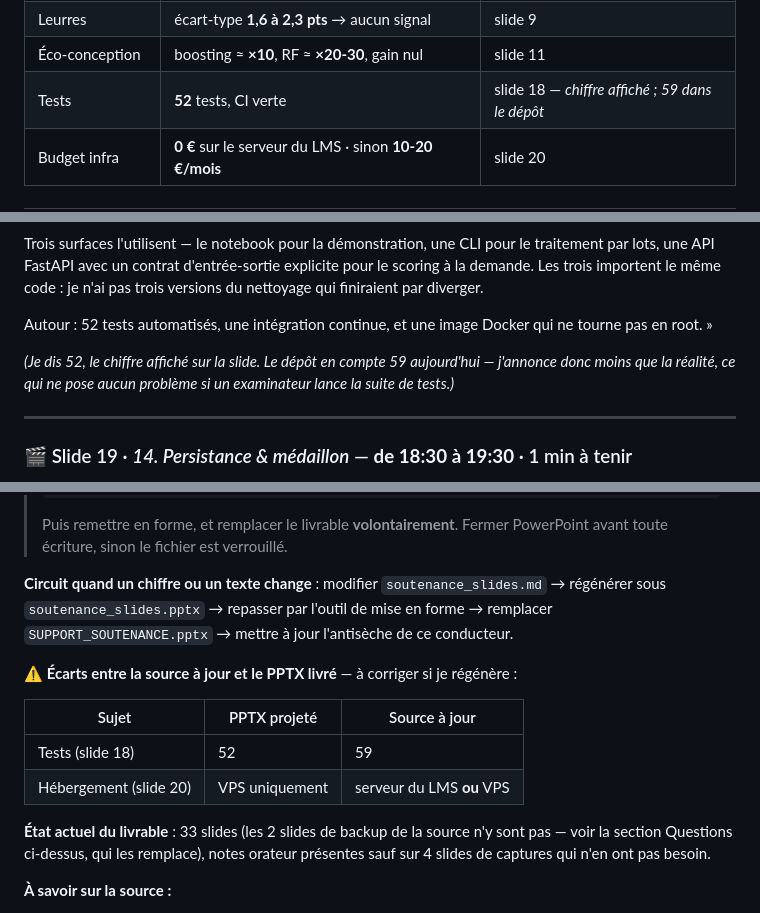
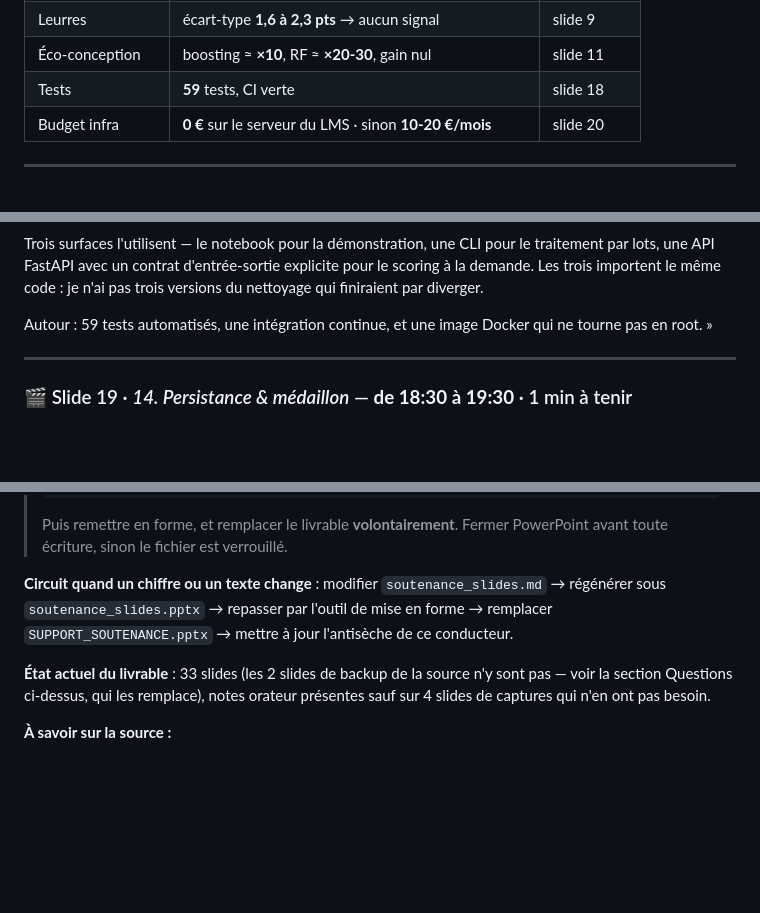
Before and after one commit to MichaeLab34/examen, a Markdown page: reports/SUPPORT_SOUTENANCE.md, 3 parts joined by grey strips. GitHub-like rendering; blank space fills up the shorter version.

Commit message:
docs(soutenance): PPTX mis a jour, conducteur realigne
Le support projete integre desormais les 59 tests et l'option d'hebergement
sur le serveur du LMS.

- Scene 18 : le texte a dire repasse a 59 tests, l'avertissement sur le
  decalage avec l'ecran n'a plus lieu d'etre
- Antiseche : 59 tests sans reserve
- Tableau des ecarts source / PPTX supprime : les deux sont alignes

```diff
--- a/reports/SUPPORT_SOUTENANCE.md
+++ b/reports/SUPPORT_SOUTENANCE.md
@@ -65,7 +65,7 @@ Si le jury ne retient que trois choses, ce sont celles-ci. Chaque slide y ramèn
 | Régression | R² ≈ **0,68**, erreur ≈ **2,3 pts/20** | slide 17 |
 | Leurres | écart-type **1,6 à 2,3 pts** → aucun signal | slide 9 |
 | Éco-conception | boosting ≈ **×10**, RF ≈ **×20-30**, gain nul | slide 11 |
-| Tests | **52** tests, CI verte | slide 18 — *chiffre affiché ; 59 dans le dépôt* |
+| Tests | **59** tests, CI verte | slide 18 |
 | Budget infra | **0 €** sur le serveur du LMS · sinon **10-20 €/mois** | slide 20 |
 
 ---
@@ -586,12 +586,8 @@ traitement par lots, une API FastAPI avec un contrat d'entrée-sortie explicite
 scoring à la demande. Les trois importent le même code : je n'ai pas trois versions du
 nettoyage qui finiraient par diverger.
 
-Autour : 52 tests automatisés, une intégration continue, et une image Docker qui ne
+Autour : 59 tests automatisés, une intégration continue, et une image Docker qui ne
 tourne pas en root. »
-
-*(Je dis 52, le chiffre affiché sur la slide. Le dépôt en compte 59 aujourd'hui —
-j'annonce donc moins que la réalité, ce qui ne pose aucun problème si un examinateur
-lance la suite de tests.)*
 
 ---
 
@@ -904,13 +900,6 @@ prendrais : … » — bien meilleur qu'une improvisation.
 régénérer sous `soutenance_slides.pptx` → repasser par l'outil de mise en forme →
 remplacer `SUPPORT_SOUTENANCE.pptx` → mettre à jour l'antisèche de ce conducteur.
 
-**⚠️ Écarts entre la source à jour et le PPTX livré** — à corriger si je régénère :
-
-| Sujet | PPTX projeté | Source à jour |
-|---|---|---|
-| Tests (slide 18) | 52 | 59 |
-| Hébergement (slide 20) | VPS uniquement | serveur du LMS **ou** VPS |
-
 **État actuel du livrable** : 33 slides (les 2 slides de backup de la source n'y sont
 pas — voir la section Questions ci-dessus, qui les remplace), notes orateur présentes
 sauf sur 4 slides de captures qui n'en ont pas besoin.
```
